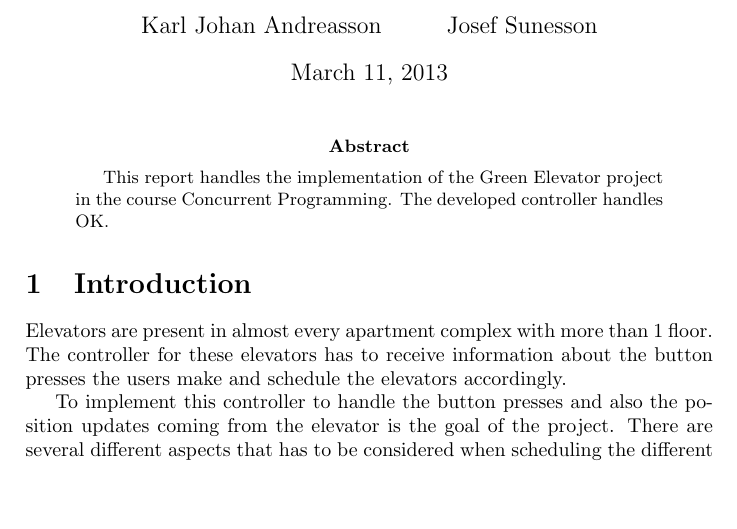
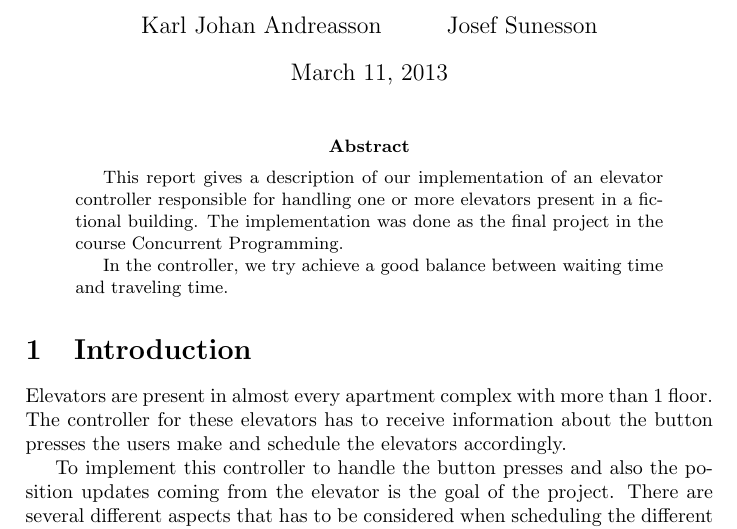
Before and after one commit to kalleand/elevator, a LaTeX paper (report/elevator_report.tex): part of page 1 of 4, cut so that both start at the same text, the shorter picture padded with empty space. Compiled offline with pdfLaTeX.

Commit message:
Rewrote the abstract placeholder text to an actual abstract text.

```diff
--- a/report/elevator_report.tex
+++ b/report/elevator_report.tex
@@ -11,7 +11,9 @@
 \maketitle
 
 \begin{abstract}
-This report handles the implementation of the Green Elevator project in the course Concurrent Programming. The developed controller handles OK.
+This report gives a description of our implementation of an elevator controller responsible for handling one or more elevators present in a fictional building. The implementation was done as the final project in the course Concurrent Programming.
+
+In the controller, we try achieve a good balance between waiting time and traveling time.
 \end{abstract}
 
 \section{Introduction}
```
